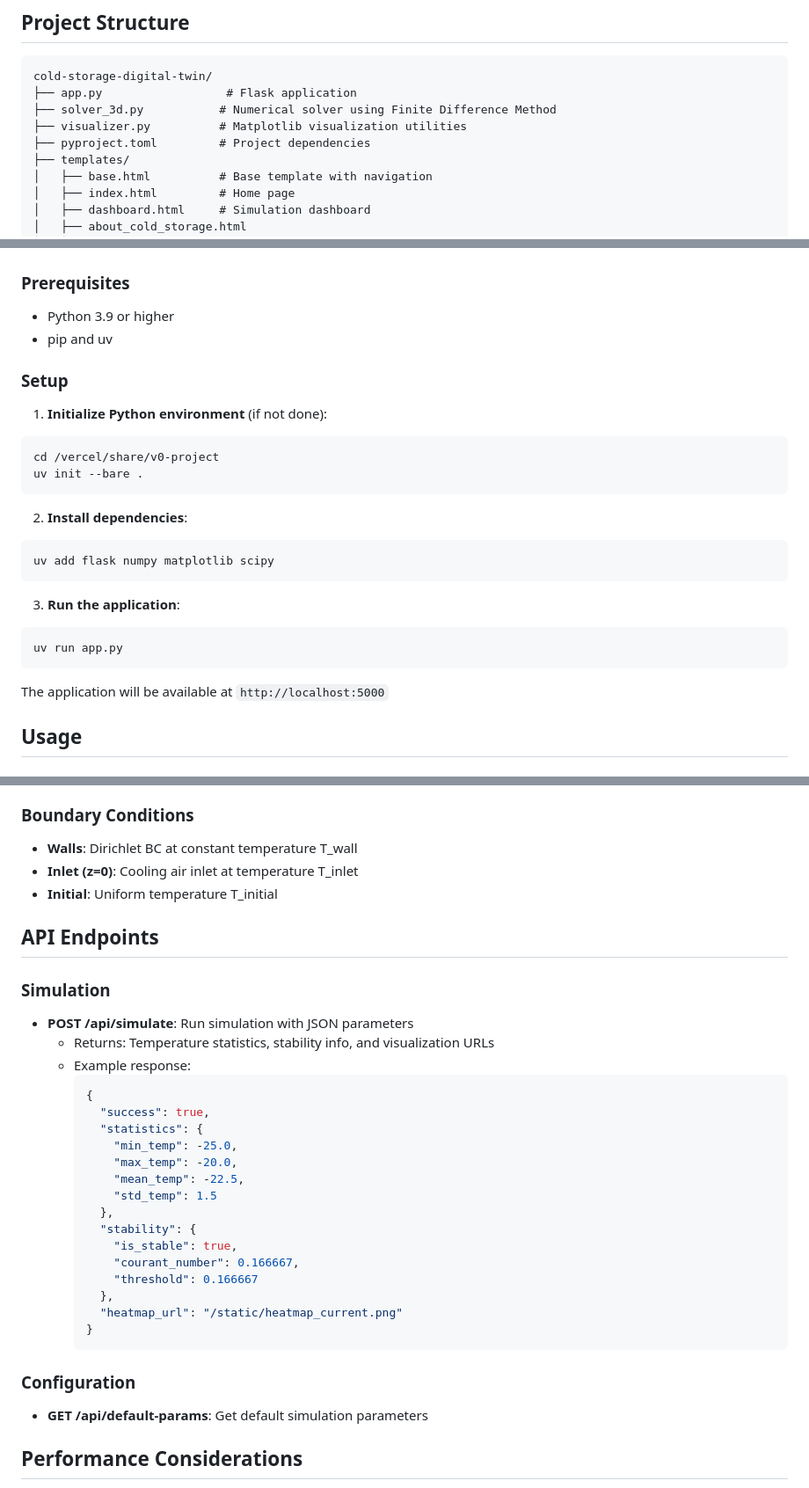
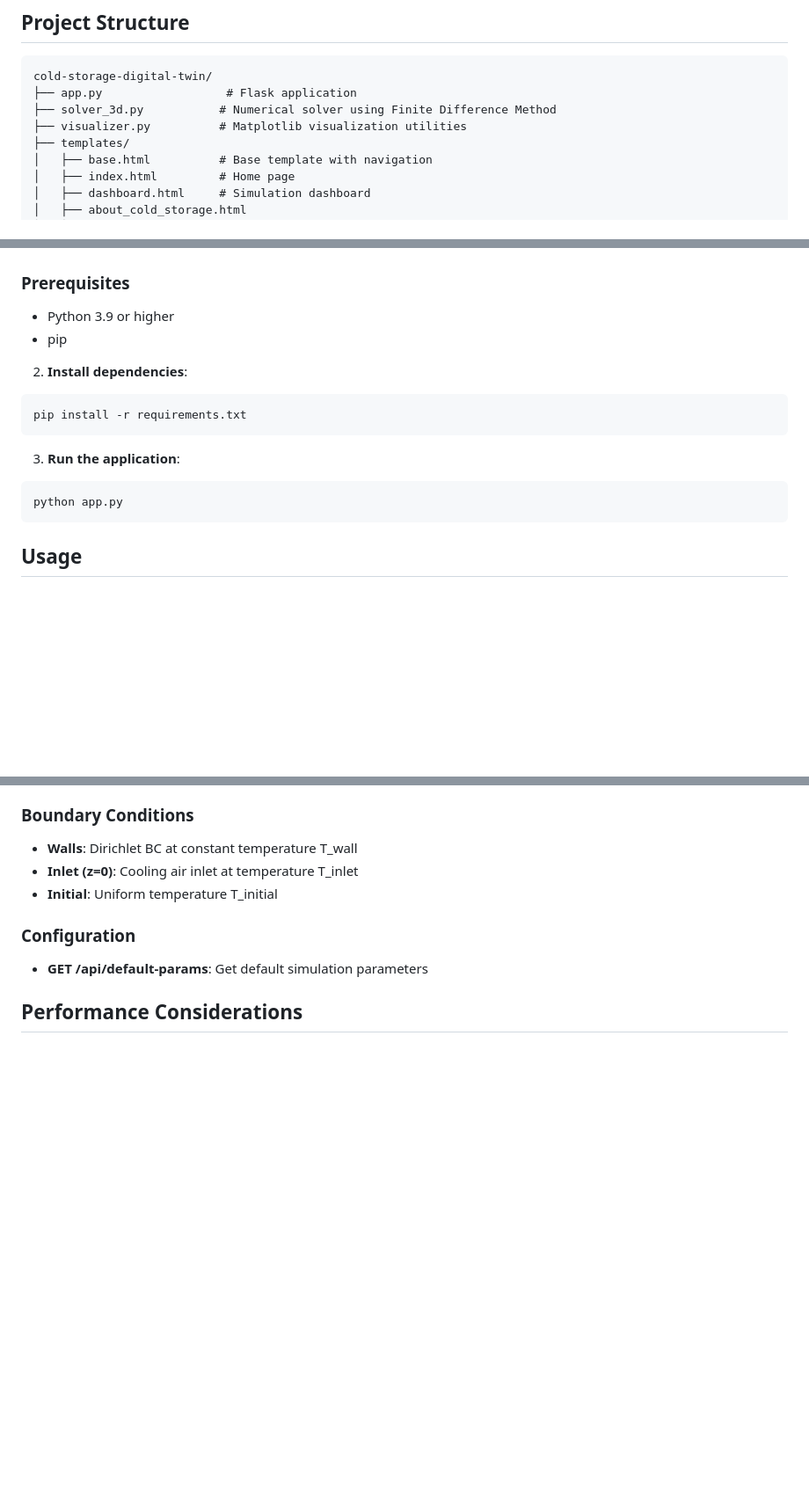
Before and after one commit to mobashshir-ubn-zainuddin/ColdStorageTwin, a Markdown page: README.md, 3 parts joined by grey strips. Shown at 88% size. Rendered like a GitHub page; blank space fills up the shorter version.

````diff
--- a/README.md
+++ b/README.md
@@ -18,7 +18,6 @@ cold-storage-digital-twin/
 ├── app.py                  # Flask application
 ├── solver_3d.py           # Numerical solver using Finite Difference Method
 ├── visualizer.py          # Matplotlib visualization utilities
-├── pyproject.toml         # Project dependencies
 ├── templates/
 │   ├── base.html          # Base template with navigation
 │   ├── index.html         # Home page
@@ -34,27 +33,19 @@ cold-storage-digital-twin/
 
 ### Prerequisites
 - Python 3.9 or higher
-- pip and uv
+- pip
 
-### Setup
 
-1. **Initialize Python environment** (if not done):
-```bash
-cd /vercel/share/v0-project
-uv init --bare .
-```
 
 2. **Install dependencies**:
 ```bash
-uv add flask numpy matplotlib scipy
+pip install -r requirements.txt
 ```
 
 3. **Run the application**:
 ```bash
-uv run app.py
+python app.py
 ```
-
-The application will be available at `http://localhost:5000`
 
 ## Usage
 
@@ -98,29 +89,6 @@ The 3D heat equation is solved:
 - **Inlet (z=0)**: Cooling air inlet at temperature T_inlet
 - **Initial**: Uniform temperature T_initial
 
-## API Endpoints
-
-### Simulation
-- **POST /api/simulate**: Run simulation with JSON parameters
-  - Returns: Temperature statistics, stability info, and visualization URLs
-  - Example response:
-    ```json
-    {
-      "success": true,
-      "statistics": {
-        "min_temp": -25.0,
-        "max_temp": -20.0,
-        "mean_temp": -22.5,
-        "std_temp": 1.5
-      },
-      "stability": {
-        "is_stable": true,
-        "courant_number": 0.166667,
-        "threshold": 0.166667
-      },
-      "heatmap_url": "/static/heatmap_current.png"
-    }
-    ```
 
 ### Configuration
 - **GET /api/default-params**: Get default simulation parameters
````
